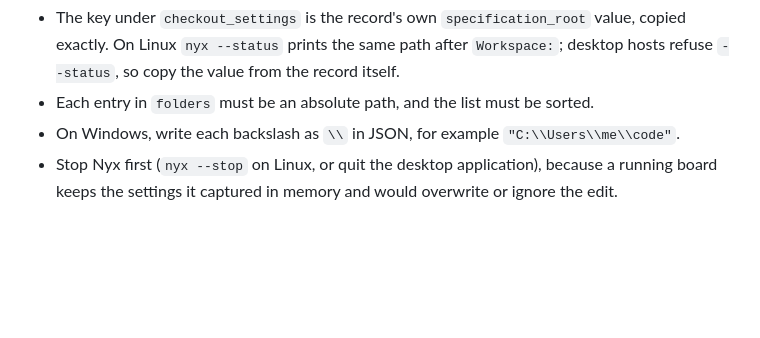
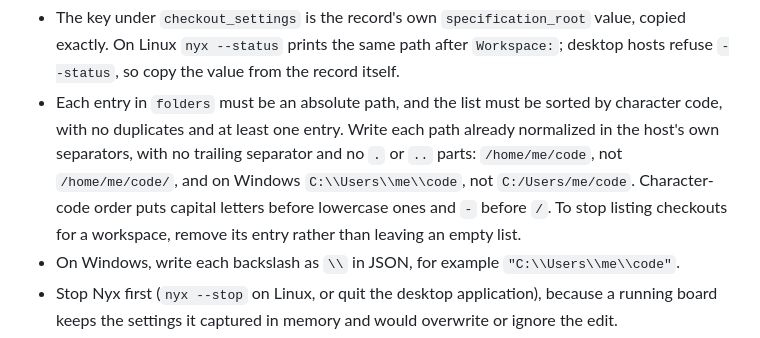
Before and after one commit to d10-analytics/Nyx, a Markdown page: docs/workspaces.md, the part around the change. Rendered like a GitHub page; blank space fills up the shorter version.

Commit message:
Docs: State the exact form checkout folder paths must take
The hand-edit instructions said only that each checkout folder must be an
absolute path and that the list must be sorted. The record also refuses a
path that is not already normalized (a trailing separator, a `.` or `..`
part, or forward slashes on Windows), a duplicate, and an empty list, and
"sorted" means character-code order. Any of those makes the whole
configuration unavailable with no further explanation, so the guide now
states each rule and says to remove a workspace's entry instead of
emptying it.

Co-Authored-By: Claude Opus 5.5 <noreply@anthropic.com>

```diff
--- a/docs/workspaces.md
+++ b/docs/workspaces.md
@@ -267,7 +267,14 @@ folders uses schema 4:
   value, copied exactly. On Linux `nyx --status` prints the same path after
   `Workspace:`; desktop hosts refuse `--status`, so copy the value from the
   record itself.
-- Each entry in `folders` must be an absolute path, and the list must be sorted.
+- Each entry in `folders` must be an absolute path, and the list must be sorted
+  by character code, with no duplicates and at least one entry. Write each path
+  already normalized in the host's own separators, with no trailing separator
+  and no `.` or `..` parts: `/home/me/code`, not `/home/me/code/`, and on
+  Windows `C:\\Users\\me\\code`, not `C:/Users/me/code`. Character-code order
+  puts capital letters before lowercase ones and `-` before `/`. To stop
+  listing checkouts for a workspace, remove its entry rather than leaving an
+  empty list.
 - On Windows, write each backslash as `\\` in JSON, for example
   `"C:\\Users\\me\\code"`.
 - Stop Nyx first (`nyx --stop` on Linux, or quit the desktop application),
```
